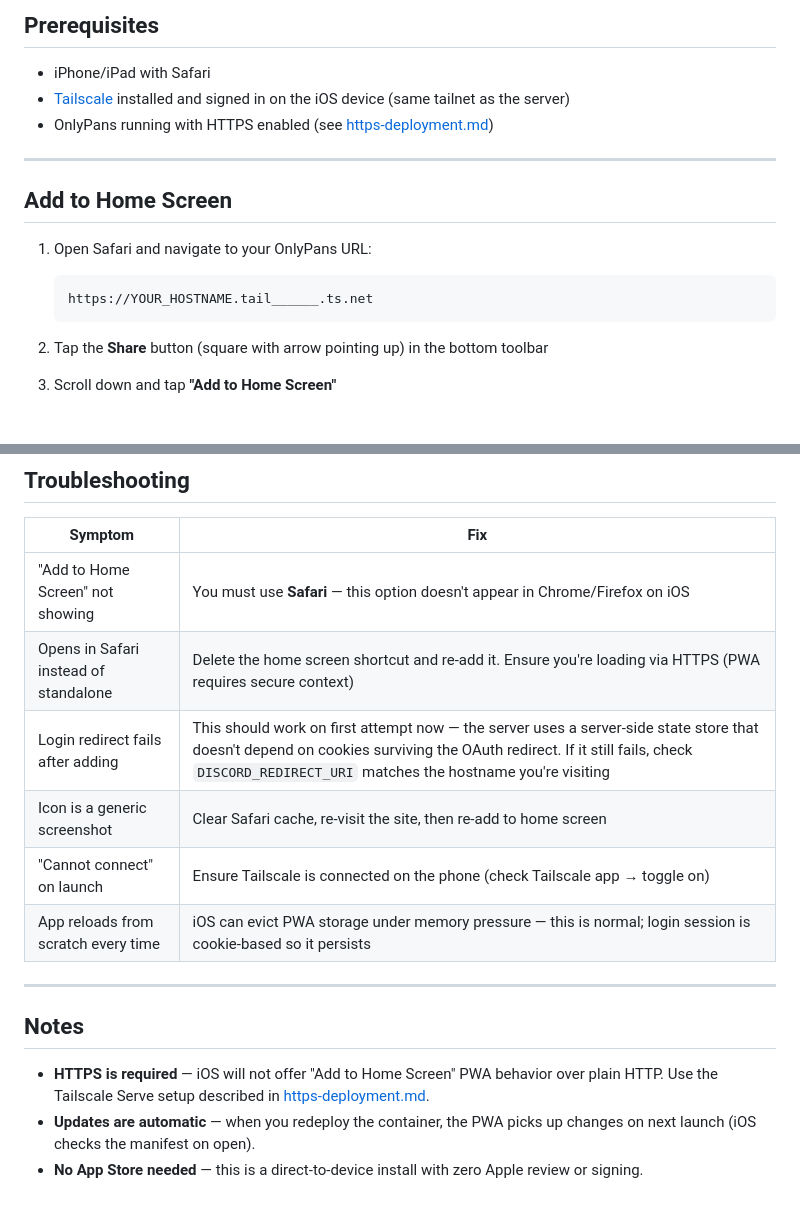
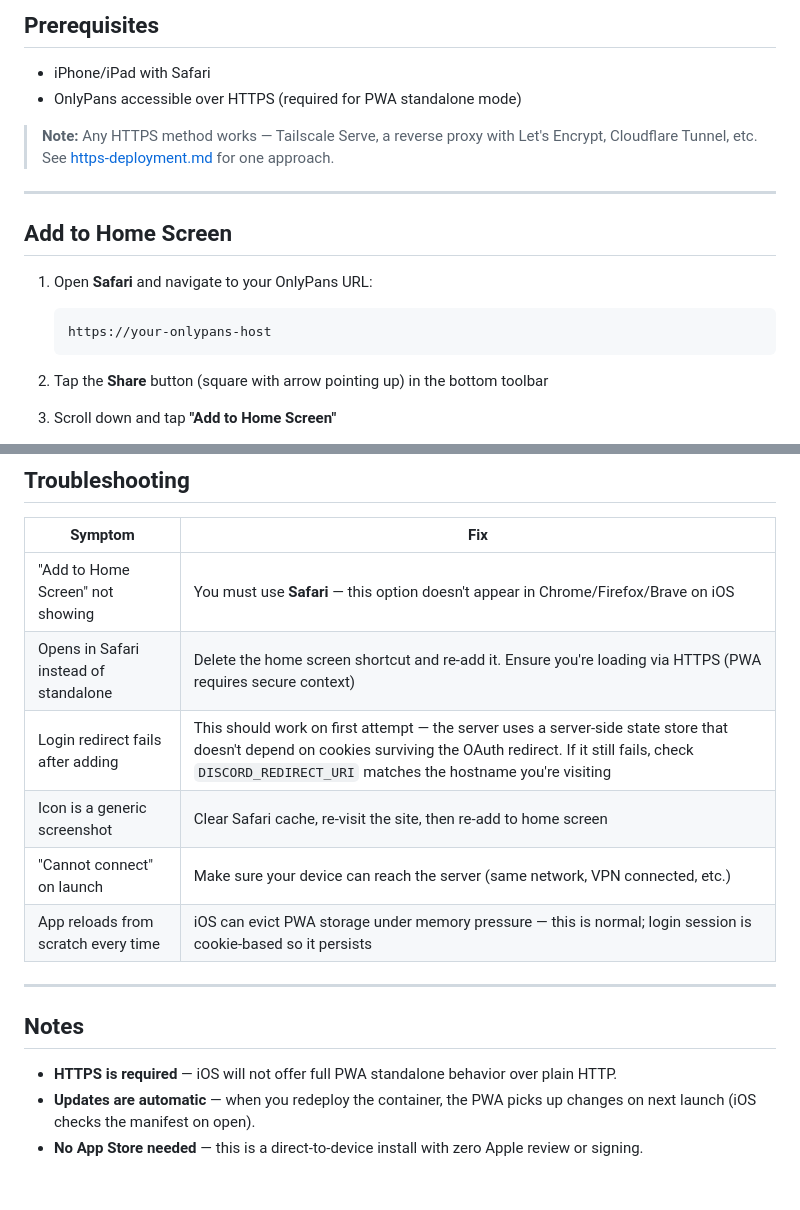
Before and after one commit to Brenttime/reel-to-recipe, a Markdown page: docs/ios-home-screen-app.md, 2 parts joined by grey strips. Drawn GitHub-style.

Commit message:
docs(ios): remove Tailscale-specific assumptions from PWA guide
The home screen install works with any HTTPS setup — Tailscale,
reverse proxy, Cloudflare Tunnel, etc. Removed Tailscale as a
hard prerequisite and made the guide deployment-agnostic.
Also fixed troubleshooting to say 'device can reach server'
instead of 'Tailscale connected'.

````diff
--- a/docs/ios-home-screen-app.md
+++ b/docs/ios-home-screen-app.md
@@ -7,16 +7,17 @@ OnlyPans is a Progressive Web App (PWA) — add it to your iPhone home screen an
 ## Prerequisites
 
 - iPhone/iPad with Safari
-- [Tailscale](https://tailscale.com/download) installed and signed in on the iOS device (same tailnet as the server)
-- OnlyPans running with HTTPS enabled (see [https-deployment.md](./https-deployment.md))
+- OnlyPans accessible over HTTPS (required for PWA standalone mode)
+
+> **Note:** Any HTTPS method works — Tailscale Serve, a reverse proxy with Let's Encrypt, Cloudflare Tunnel, etc. See [https-deployment.md](./https-deployment.md) for one approach.
 
 ---
 
 ## Add to Home Screen
 
-1. Open Safari and navigate to your OnlyPans URL:
+1. Open **Safari** and navigate to your OnlyPans URL:
    ```
-   https://YOUR_HOSTNAME.tail______.ts.net
+   https://your-onlypans-host
    ```
 
 2. Tap the **Share** button (square with arrow pointing up) in the bottom toolbar
@@ -61,17 +62,17 @@ When launched from the home screen, iOS creates a separate app context that:
 
 | Symptom | Fix |
 |---------|-----|
-| "Add to Home Screen" not showing | You must use **Safari** — this option doesn't appear in Chrome/Firefox on iOS |
+| "Add to Home Screen" not showing | You must use **Safari** — this option doesn't appear in Chrome/Firefox/Brave on iOS |
 | Opens in Safari instead of standalone | Delete the home screen shortcut and re-add it. Ensure you're loading via HTTPS (PWA requires secure context) |
-| Login redirect fails after adding | This should work on first attempt now — the server uses a server-side state store that doesn't depend on cookies surviving the OAuth redirect. If it still fails, check `DISCORD_REDIRECT_URI` matches the hostname you're visiting |
+| Login redirect fails after adding | This should work on first attempt — the server uses a server-side state store that doesn't depend on cookies surviving the OAuth redirect. If it still fails, check `DISCORD_REDIRECT_URI` matches the hostname you're visiting |
 | Icon is a generic screenshot | Clear Safari cache, re-visit the site, then re-add to home screen |
-| "Cannot connect" on launch | Ensure Tailscale is connected on the phone (check Tailscale app → toggle on) |
+| "Cannot connect" on launch | Make sure your device can reach the server (same network, VPN connected, etc.) |
 | App reloads from scratch every time | iOS can evict PWA storage under memory pressure — this is normal; login session is cookie-based so it persists |
 
 ---
 
 ## Notes
 
-- **HTTPS is required** — iOS will not offer "Add to Home Screen" PWA behavior over plain HTTP. Use the Tailscale Serve setup described in [https-deployment.md](./https-deployment.md).
+- **HTTPS is required** — iOS will not offer full PWA standalone behavior over plain HTTP.
 - **Updates are automatic** — when you redeploy the container, the PWA picks up changes on next launch (iOS checks the manifest on open).
 - **No App Store needed** — this is a direct-to-device install with zero Apple review or signing.
````
